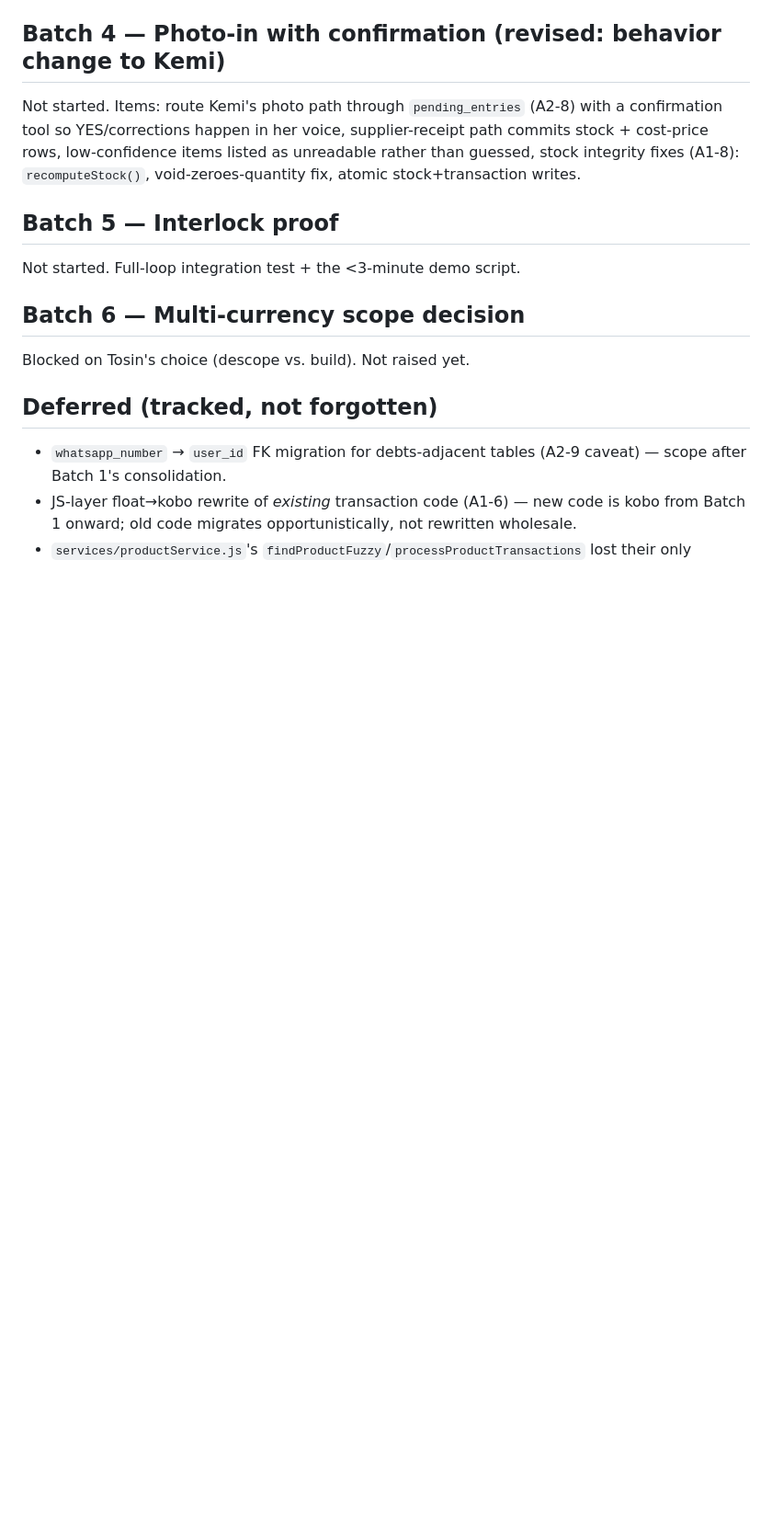
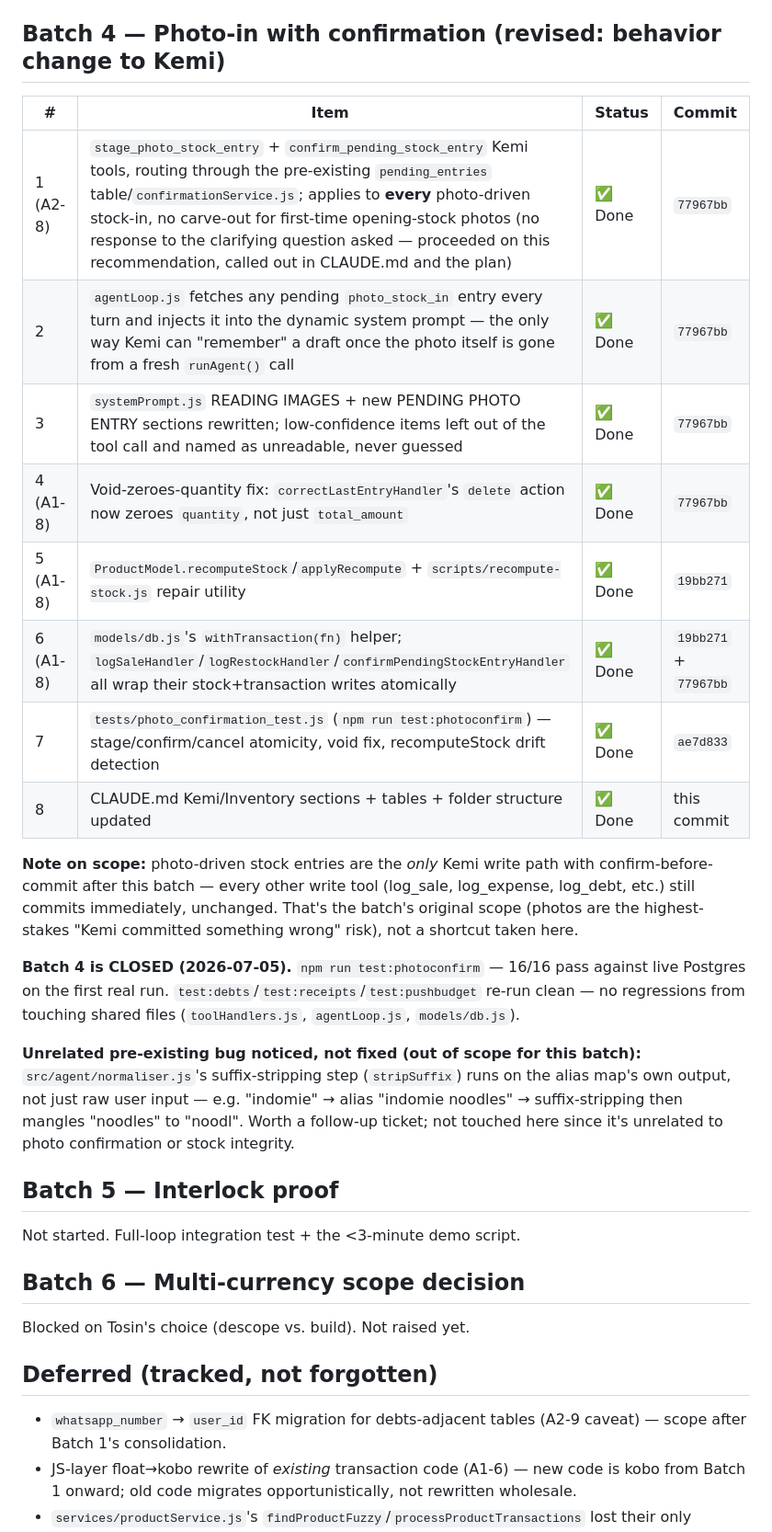
Before and after one commit to engrtee/BizPulse, a Markdown page: docs/audit-2026-07-remediation.md, the part around the change. Shown at 92% size. Drawn GitHub-style; blank space fills up the shorter version.

```diff
--- a/docs/audit-2026-07-remediation.md
+++ b/docs/audit-2026-07-remediation.md
@@ -127,10 +127,30 @@ touching shared files (`toolHandlers.js`, `productService.js`).
 
 ## Batch 4 — Photo-in with confirmation (revised: behavior change to Kemi)
 
-Not started. Items: route Kemi's photo path through `pending_entries` (A2-8) with a confirmation tool
-so YES/corrections happen in her voice, supplier-receipt path commits stock + cost-price rows,
-low-confidence items listed as unreadable rather than guessed, stock integrity fixes (A1-8):
-`recomputeStock()`, void-zeroes-quantity fix, atomic stock+transaction writes.
+| # | Item | Status | Commit |
+|---|---|---|---|
+| 1 (A2-8) | `stage_photo_stock_entry` + `confirm_pending_stock_entry` Kemi tools, routing through the pre-existing `pending_entries` table/`confirmationService.js`; applies to **every** photo-driven stock-in, no carve-out for first-time opening-stock photos (no response to the clarifying question asked — proceeded on this recommendation, called out in CLAUDE.md and the plan) | ✅ Done | `77967bb` |
+| 2 | `agentLoop.js` fetches any pending `photo_stock_in` entry every turn and injects it into the dynamic system prompt — the only way Kemi can "remember" a draft once the photo itself is gone from a fresh `runAgent()` call | ✅ Done | `77967bb` |
+| 3 | `systemPrompt.js` READING IMAGES + new PENDING PHOTO ENTRY sections rewritten; low-confidence items left out of the tool call and named as unreadable, never guessed | ✅ Done | `77967bb` |
+| 4 (A1-8) | Void-zeroes-quantity fix: `correctLastEntryHandler`'s `delete` action now zeroes `quantity`, not just `total_amount` | ✅ Done | `77967bb` |
+| 5 (A1-8) | `ProductModel.recomputeStock`/`applyRecompute` + `scripts/recompute-stock.js` repair utility | ✅ Done | `19bb271` |
+| 6 (A1-8) | `models/db.js`'s `withTransaction(fn)` helper; `logSaleHandler`/`logRestockHandler`/`confirmPendingStockEntryHandler` all wrap their stock+transaction writes atomically | ✅ Done | `19bb271` + `77967bb` |
+| 7 | `tests/photo_confirmation_test.js` (`npm run test:photoconfirm`) — stage/confirm/cancel atomicity, void fix, recomputeStock drift detection | ✅ Done | `ae7d833` |
+| 8 | CLAUDE.md Kemi/Inventory sections + tables + folder structure updated | ✅ Done | this commit |
+
+**Note on scope:** photo-driven stock entries are the *only* Kemi write path with confirm-before-commit
+after this batch — every other write tool (log_sale, log_expense, log_debt, etc.) still commits
+immediately, unchanged. That's the batch's original scope (photos are the highest-stakes "Kemi committed
+something wrong" risk), not a shortcut taken here.
+
+**Batch 4 is CLOSED (2026-07-05).** `npm run test:photoconfirm` — 16/16 pass against live Postgres on the
+first real run. `test:debts`/`test:receipts`/`test:pushbudget` re-run clean — no regressions from
+touching shared files (`toolHandlers.js`, `agentLoop.js`, `models/db.js`).
+
+**Unrelated pre-existing bug noticed, not fixed (out of scope for this batch):** `src/agent/normaliser.js`'s
+suffix-stripping step (`stripSuffix`) runs on the alias map's own output, not just raw user input — e.g.
+"indomie" → alias "indomie noodles" → suffix-stripping then mangles "noodles" to "noodl". Worth a
+follow-up ticket; not touched here since it's unrelated to photo confirmation or stock integrity.
 
 ## Batch 5 — Interlock proof
 
```
Also changed, not shown: CLAUDE.md (+48 -15 lines).
